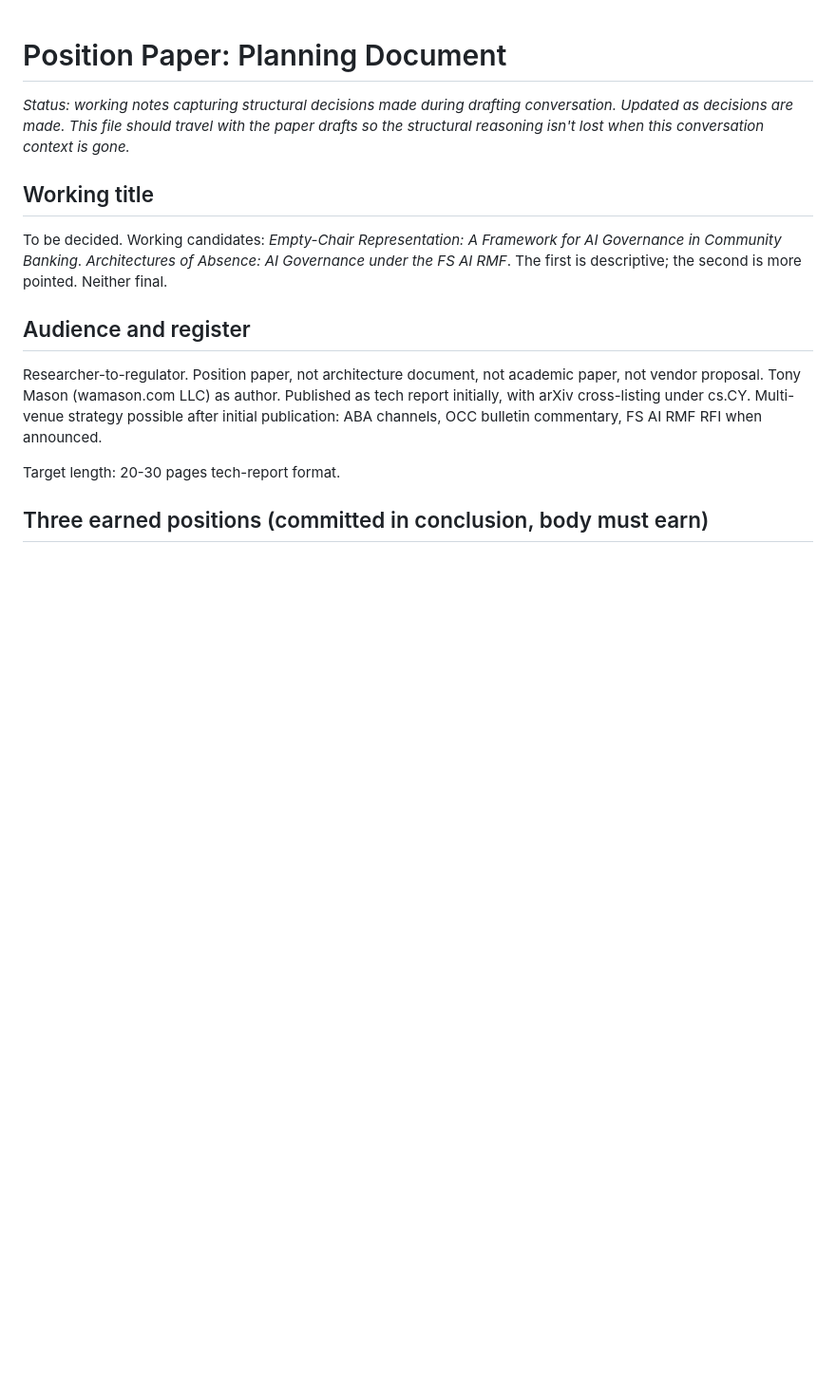
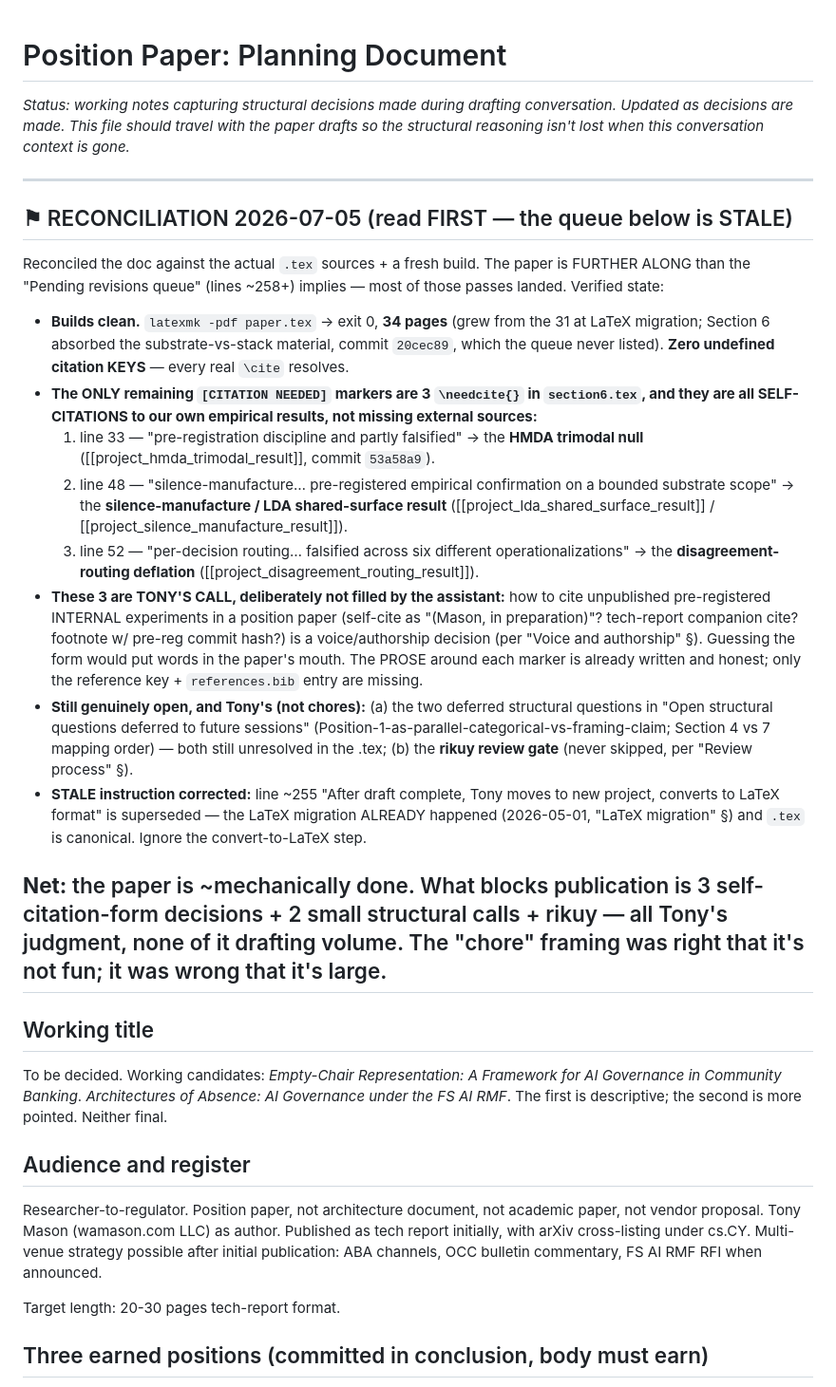
Before and after one commit to fsgeek/governance, a Markdown page: position-planning.md, the part around the change. Shown at 95% size. Rendered like a GitHub page; blank space fills up the shorter version.

Commit message:
position-planning: reconcile stale queue against actual paper state (2026-07-05)
The paper is further along than its own revision queue implied. Verified: builds clean (34pp,
zero undefined citation KEYS). The only [CITATION NEEDED] markers left are 3 \needcite{} in
section6.tex, all SELF-CITATIONS to our own results (HMDA trimodal null 53a58a9; silence-manufacture
/ LDA shared-surface; disagreement-routing deflation). Left unfilled deliberately: citation FORM for
unpublished internal pre-regs is a voice/authorship decision, not an assistant chore. Also flagged:
2 deferred structural questions + rikuy gate remain Tony's. Corrected a stale "convert to LaTeX"
instruction (migration already done, .tex is canonical).

Mechanical welding done to the boundary where it becomes judgment. No prose/voice touched.

Co-Authored-By: Claude Opus 4.8 (1M context) <noreply@anthropic.com>

```diff
--- a/position-planning.md
+++ b/position-planning.md
@@ -1,6 +1,24 @@
 # Position Paper: Planning Document
 
 *Status: working notes capturing structural decisions made during drafting conversation. Updated as decisions are made. This file should travel with the paper drafts so the structural reasoning isn't lost when this conversation context is gone.*
+
+---
+## ⚑ RECONCILIATION 2026-07-05 (read FIRST — the queue below is STALE)
+
+Reconciled the doc against the actual `.tex` sources + a fresh build. The paper is FURTHER ALONG than the "Pending revisions queue" (lines ~258+) implies — most of those passes landed. Verified state:
+
+- **Builds clean.** `latexmk -pdf paper.tex` → exit 0, **34 pages** (grew from the 31 at LaTeX migration; Section 6 absorbed the substrate-vs-stack material, commit `20cec89`, which the queue never listed). **Zero undefined citation KEYS** — every real `\cite` resolves.
+- **The ONLY remaining `[CITATION NEEDED]` markers are 3 `\needcite{}` in `section6.tex`, and they are all SELF-CITATIONS to our own empirical results, not missing external sources:**
+  1. line 33 — "pre-registration discipline and partly falsified" → the **HMDA trimodal null** ([[project_hmda_trimodal_result]], commit `53a58a9`).
+  2. line 48 — "silence-manufacture… pre-registered empirical confirmation on a bounded substrate scope" → the **silence-manufacture / LDA shared-surface result** ([[project_lda_shared_surface_result]] / [[project_silence_manufacture_result]]).
+  3. line 52 — "per-decision routing… falsified across six different operationalizations" → the **disagreement-routing deflation** ([[project_disagreement_routing_result]]).
+- **These 3 are TONY'S CALL, deliberately not filled by the assistant:** how to cite unpublished pre-registered INTERNAL experiments in a position paper (self-cite as "(Mason, in preparation)"? tech-report companion cite? footnote w/ pre-reg commit hash?) is a voice/authorship decision (per "Voice and authorship" §). Guessing the form would put words in the paper's mouth. The PROSE around each marker is already written and honest; only the reference key + `references.bib` entry are missing.
+- **Still genuinely open, and Tony's (not chores):** (a) the two deferred structural questions in "Open structural questions deferred to future sessions" (Position-1-as-parallel-categorical-vs-framing-claim; Section 4 vs 7 mapping order) — both still unresolved in the .tex; (b) the **rikuy review gate** (never skipped, per "Review process" §).
+- **STALE instruction corrected:** line ~255 "After draft complete, Tony moves to new project, converts to LaTeX format" is superseded — the LaTeX migration ALREADY happened (2026-05-01, "LaTeX migration" §) and `.tex` is canonical. Ignore the convert-to-LaTeX step.
+
+**Net:** the paper is ~mechanically done. What blocks publication is 3 self-citation-form decisions + 2 small structural calls + rikuy — all Tony's judgment, none of it drafting volume. The "chore" framing was right that it's not fun; it was wrong that it's large.
+---
+
 
 ## Working title
 
```
